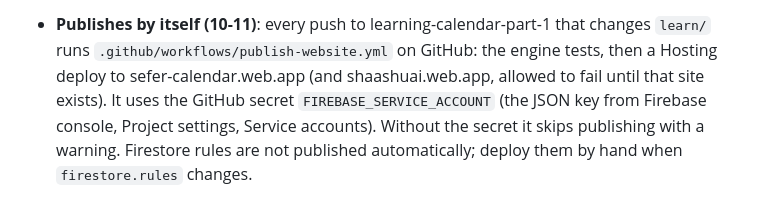
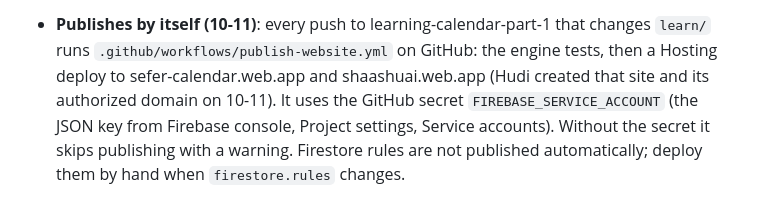
Before and after one commit to j8017246-del/sefer-learning-calendar, a Markdown page: learn/HANDOFF.md, the part around the change. Rendered like a GitHub page.

Commit message:
HANDOFF: shaashuai.web.app now exists and publishes automatically
Co-Authored-By: Claude Opus 5.5 (1M context) <noreply@anthropic.com>
Claude-Session: https://claude.ai/code/session_01VQC7aAyeSWLaYnRXxW9d3u

```diff
--- a/learn/HANDOFF.md
+++ b/learn/HANDOFF.md
@@ -177,7 +177,7 @@ Branch `learning-calendar-part-1`. Read `/CLAUDE.md` first.
   The Firestore rules are published from `learn/firebase/firestore.rules`.
 - **Publishes by itself (10-11)**: every push to learning-calendar-part-1 that changes `learn/`
   runs `.github/workflows/publish-website.yml` on GitHub: the engine tests, then a Hosting deploy to
-  sefer-calendar.web.app (and shaashuai.web.app, allowed to fail until that site exists). It uses the
+  sefer-calendar.web.app and shaashuai.web.app (Hudi created that site and its authorized domain on 10-11). It uses the
   GitHub secret `FIREBASE_SERVICE_ACCOUNT` (the JSON key from Firebase console, Project settings,
   Service accounts). Without the secret it skips publishing with a warning. Firestore rules are not
   published automatically; deploy them by hand when `firestore.rules` changes.
```
